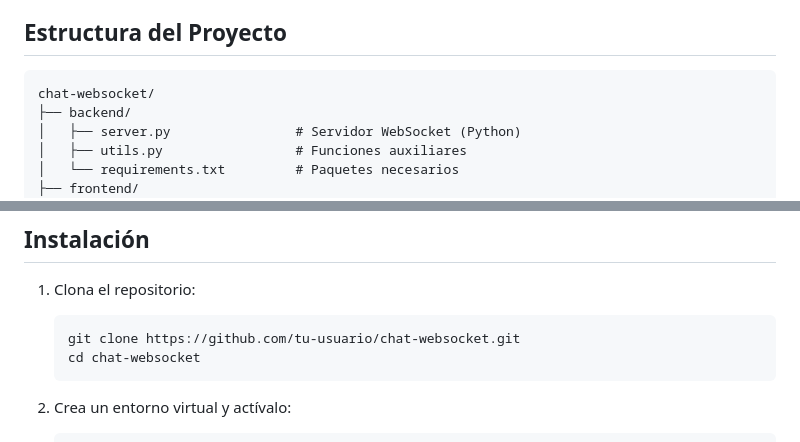
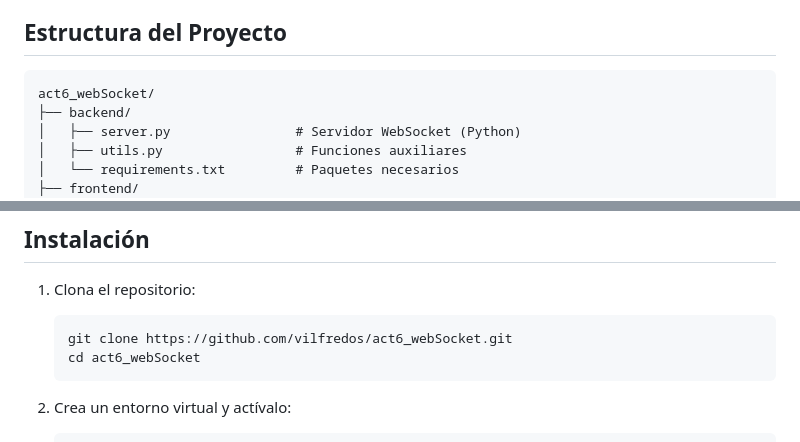
Before and after one commit to vilfredos/act6_webSocket, a Markdown page: README.md, 2 parts joined by grey strips. Drawn GitHub-style.

````diff
--- a/README.md
+++ b/README.md
@@ -14,7 +14,7 @@ Este proyecto implementa un sistema de chat en tiempo real utilizando WebSocket
 ## Estructura del Proyecto
 
 ```
-chat-websocket/
+act6_webSocket/
 ├── backend/
 │   ├── server.py                # Servidor WebSocket (Python)
 │   ├── utils.py                 # Funciones auxiliares
@@ -39,8 +39,8 @@ chat-websocket/
 
 1. Clona el repositorio:
    ```bash
-   git clone https://github.com/tu-usuario/chat-websocket.git
-   cd chat-websocket
+   git clone https://github.com/vilfredos/act6_webSocket.git
+   cd act6_webSocket
    ```
 
 2. Crea un entorno virtual y actívalo:
````
